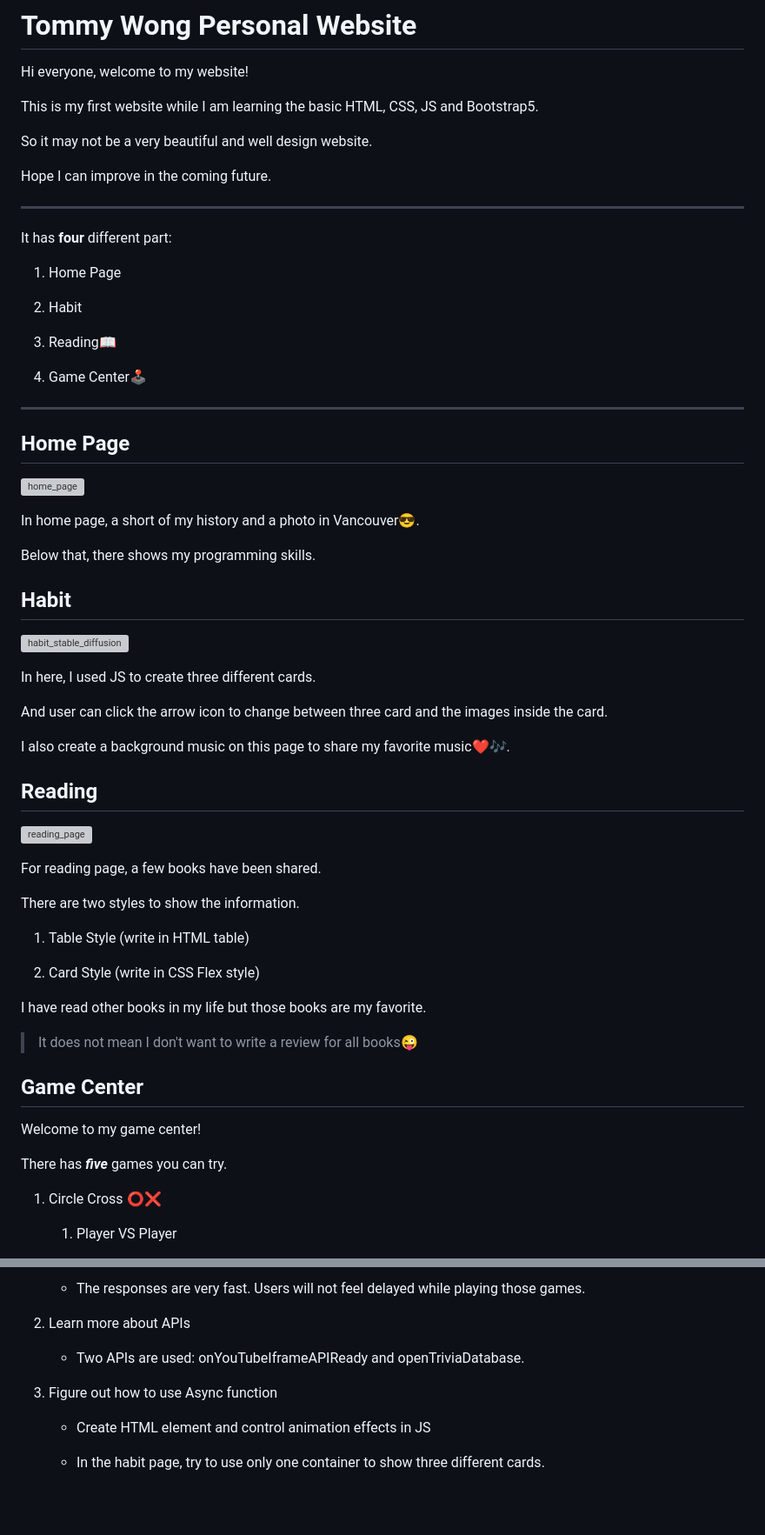
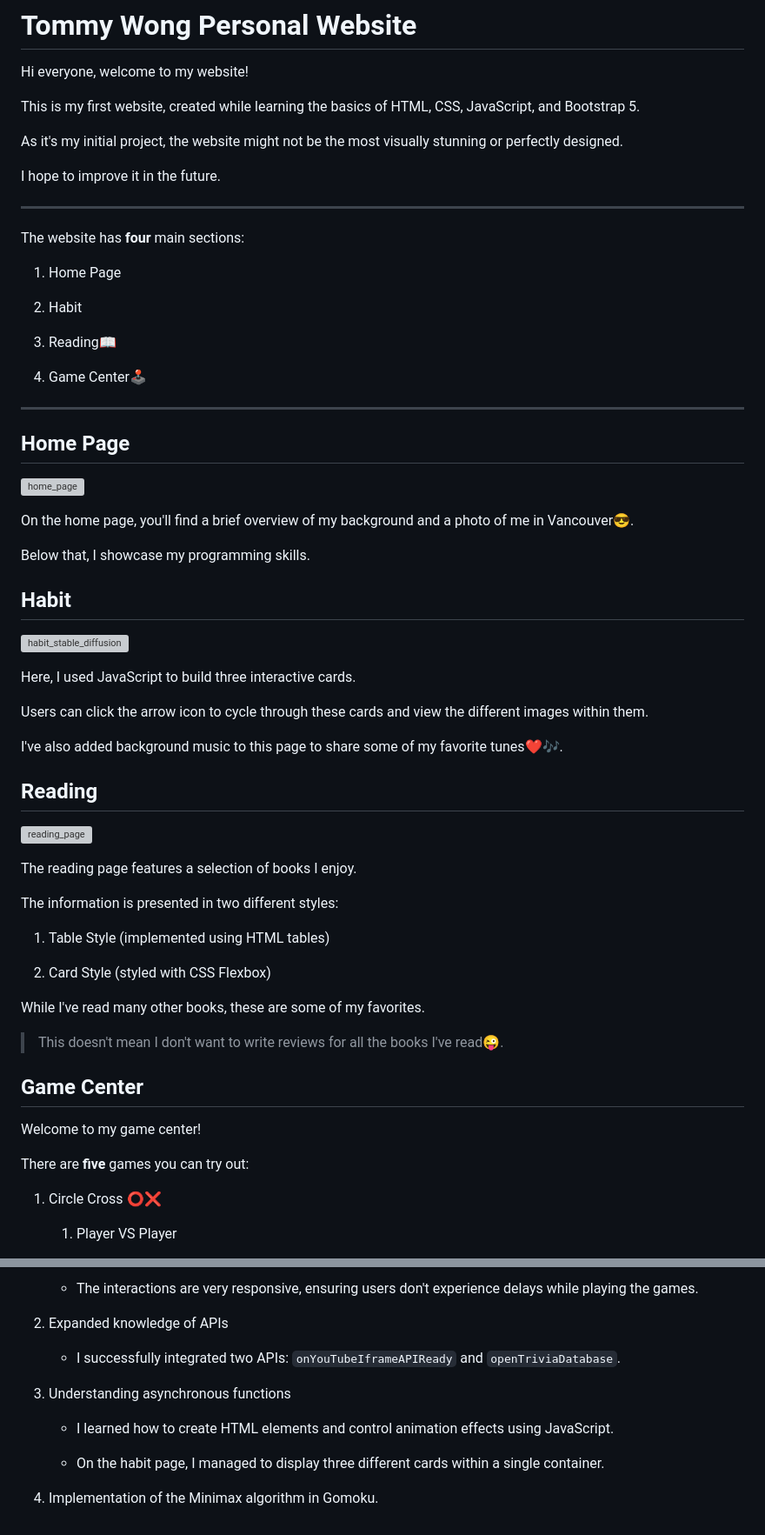
Before and after one commit to sauheiwong/personal-website, a Markdown page: README.MD, 2 parts joined by grey strips. Shown at 87% size. Drawn GitHub-style; blank space fills up the shorter version; grey boxes are pictures that could not be loaded.

Commit message:
improve the read file by AI

```diff
--- a/README.MD
+++ b/README.MD
@@ -2,15 +2,15 @@
 
 Hi everyone, welcome to my website!
 
-This is my first website while I am learning the basic HTML, CSS, JS and Bootstrap5.
+This is my first website, created while learning the basics of HTML, CSS, JavaScript, and Bootstrap 5.
 
-So it may not be a very beautiful and well design website.
+As it's my initial project, the website might not be the most visually stunning or perfectly designed.
 
-Hope I can improve in the coming future.
+I hope to improve it in the future.
 
 ---
 
-It has **four** different part:
+The website has **four** main sections:
 
 1. Home Page
 
@@ -26,41 +26,41 @@ It has **four** different part:
 
 ![home_page](/img/home_page.png "home page")
 
-In home page, a short of my history and a photo in Vancouver😎.
+On the home page, you'll find a brief overview of my background and a photo of me in Vancouver😎.
 
-Below that, there shows my programming skills.
+Below that, I showcase my programming skills.
 
 ## Habit
 
 ![habit_stable_diffusion](/img/habit_SD.png "habit page")
 
-In here, I used JS to create three different cards.
+Here, I used JavaScript to build three interactive cards.
 
-And user can click the arrow icon to change between three card and the images inside the card.
+Users can click the arrow icon to cycle through these cards and view the different images within them.
 
-I also create a background music on this page to share my favorite music❤️🎶.
+I've also added background music to this page to share some of my favorite tunes❤️🎶.
 
 ## Reading
 
 ![reading_page](/img/reading.png "reading page")
 
-For reading page, a few books have been shared.
+The reading page features a selection of books I enjoy.
 
-There are two styles to show the information.
+The information is presented in two different styles:
 
-1. Table Style (write in HTML table)
+1. Table Style (implemented using HTML tables)
 
-2. Card Style (write in CSS Flex style)
+2. Card Style (styled with CSS Flexbox)
 
-I have read other books in my life but those books are my favorite.
+While I've read many other books, these are some of my favorites.
 
-> It does not mean I don't want to write a review for all books😜
+> This doesn't mean I don't want to write reviews for all the books I've read😜.
 
 ## Game Center
 
 Welcome to my game center!
 
-There has **_five_** games you can try.
+There are **five** games you can try out:
 
 1. Circle Cross ⭕❌
 
@@ -150,12 +164,14 @@ Beside the games, I also improved the habit page with JS. Animation, background
 
-   - The responses are very fast. Users will not feel delayed while playing those games.
+   - The interactions are very responsive, ensuring users don't experience delays while playing the games.
 
-2. Learn more about APIs
+2. Expanded knowledge of APIs
 
-   - Two APIs are used: onYouTubeIframeAPIReady and openTriviaDatabase.
+   - I successfully integrated two APIs: `onYouTubeIframeAPIReady` and `openTriviaDatabase`.
 
-3. Figure out how to use Async function
+3. Understanding asynchronous functions
 
-   - Create HTML element and control animation effects in JS
+   - I learned how to create HTML elements and control animation effects using JavaScript.
 
-   - In the habit page, try to use only one container to show three different cards.
+   - On the habit page, I managed to display three different cards within a single container.
+
+4. Implementation of the Minimax algorithm in Gomoku.
```
Also changed, not shown: other parts of README.MD (+37 -23 lines).
